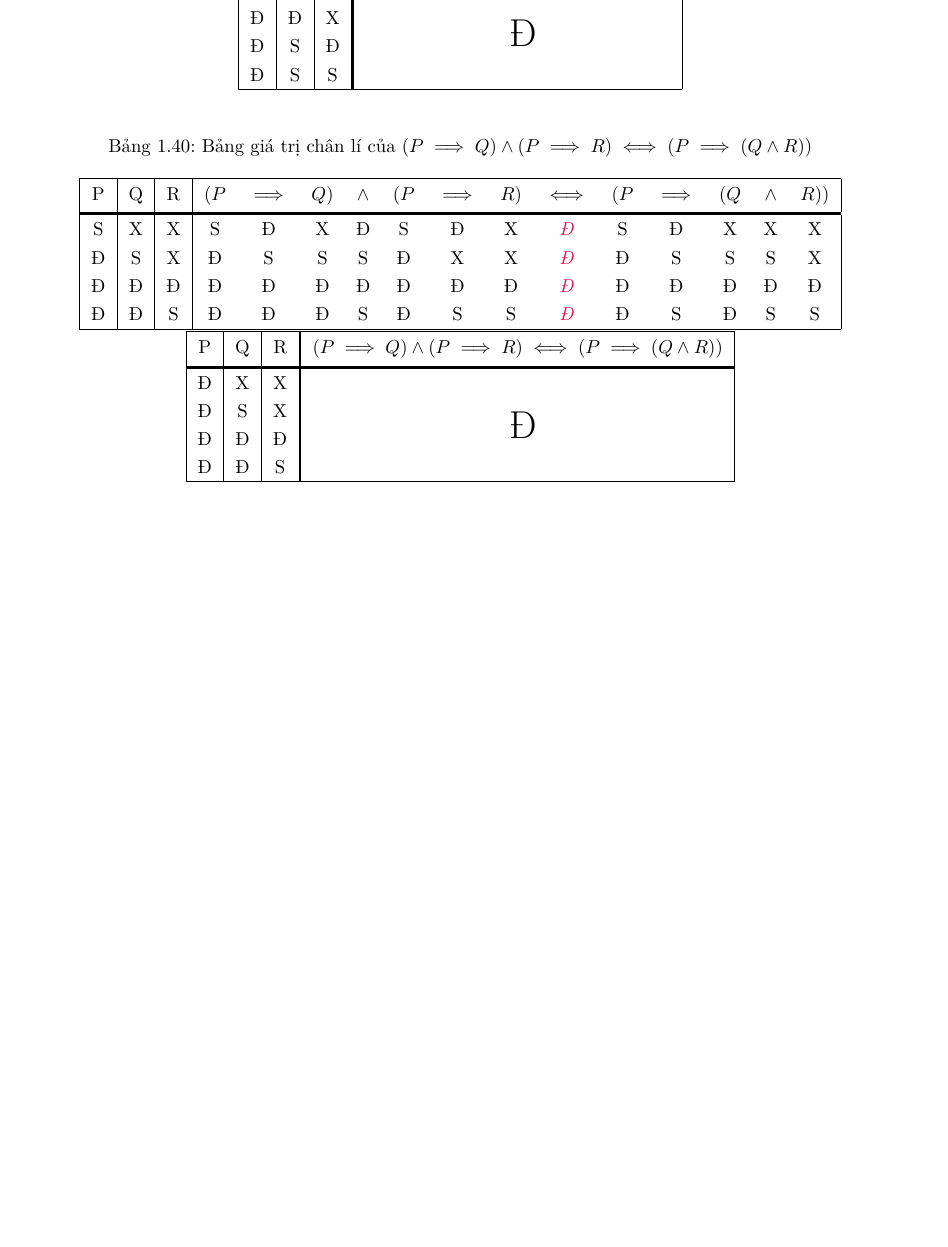
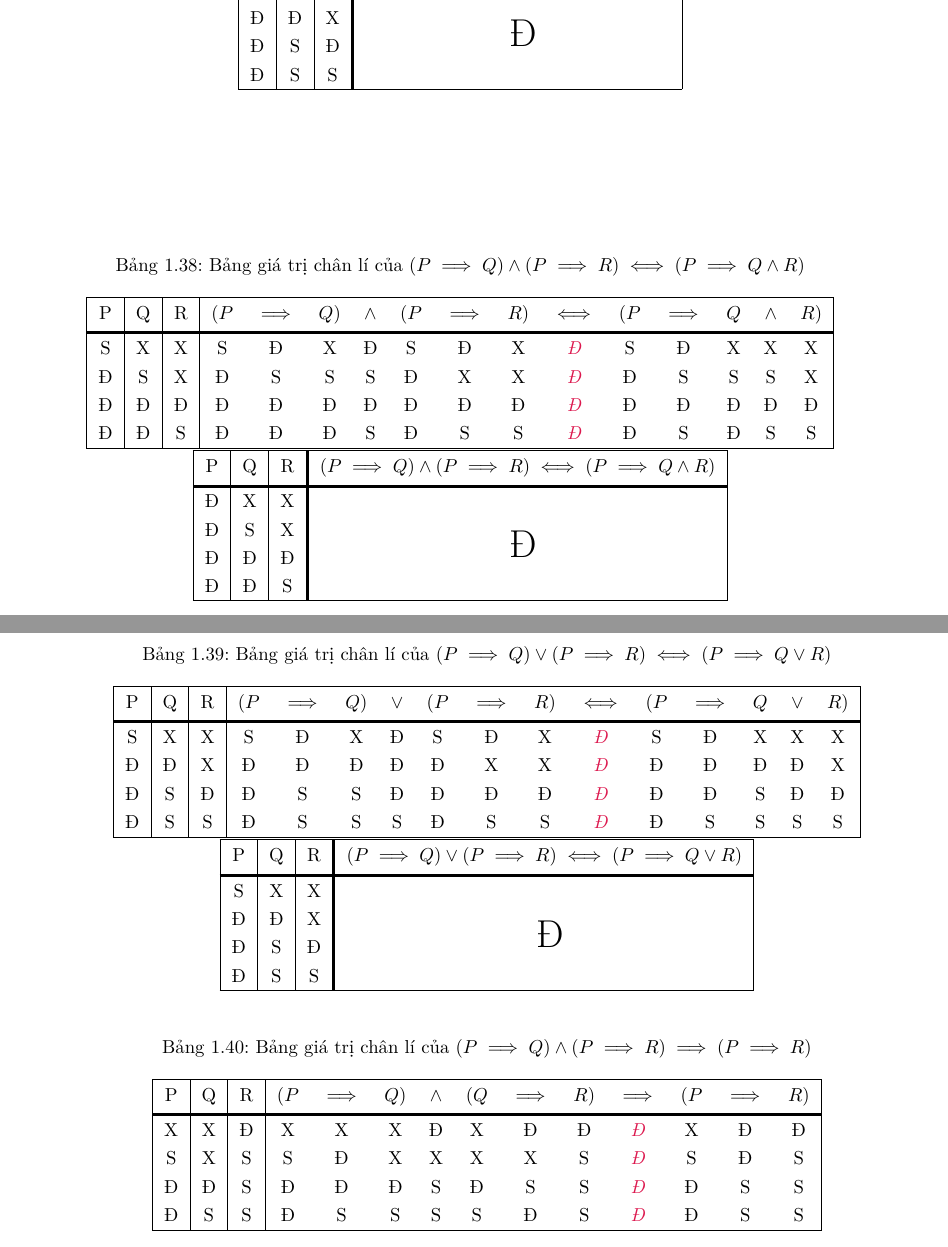
Before and after one commit to Piseratopo/-n-t-p-V-t-L-, a LaTeX book (main.tex, which reads chapter/toan_hoc_nen_tang/lo_gich/menh_de_phuc_hop.tex): part of page 18 of 20 before the commit and two parts of pages 16 and 17 of 19 after it, the two joined at a grey line, cut so that both start at the same text, the shorter picture padded with empty space. Compiled offline with XeLaTeX; a missing font is replaced by an installed copy or a similar font.

Commit message:
hoàn thành bài 2

```diff
--- a/chapter/toan_hoc_nen_tang/lo_gich/menh_de_phuc_hop.tex
+++ b/chapter/toan_hoc_nen_tang/lo_gich/menh_de_phuc_hop.tex
@@ -807,3 +807,43 @@ Ví dụ như ở bảng \ref{tab:toan_hoc_nen_tang:lo_gich:menh_de_phuc_hop:vd_
 		\hline
 	\end{tabular}
 \end{table}
+
+\begin{table}[H]
+	\centering
+	\caption{Bảng giá trị chân lí của $( P \implies Q ) \lor ( P \implies R ) \iff ( P \implies Q \lor R )$}
+	\begin{tabular}{|c|c|c|ccccccccccccc|}
+		\hline
+		P & Q & R & $(P$ & $\implies$ & $Q)$ & $\lor$ & $(P$ & $\implies$ & $R)$ & $\iff$ & $(P$ & $\implies$ & $Q$ & $\lor$ & $R)$ \\
+		\headerDivider
+		S & X & X & S & Đ & X & Đ & S & Đ & X & \emphcolor{Đ} & S & Đ & X & X & X \\
+		Đ & Đ & X & Đ & Đ & Đ & Đ & Đ & X & X & \emphcolor{Đ} & Đ & Đ & Đ & Đ & X \\
+		Đ & S & Đ & Đ & S & S & Đ & Đ & Đ & Đ & \emphcolor{Đ} & Đ & Đ & S & Đ & Đ \\
+		Đ & S & S & Đ & S & S & S & Đ & S & S & \emphcolor{Đ} & Đ & S & S & S & S \\
+		\hline
+	\end{tabular}
+   \begin{tabular}{|c|c|c!{\vrule width 1.5pt}c|}
+		\hline
+		P & Q & R & $ ( P \implies Q ) \lor ( P \implies R )  \iff ( P \implies Q \lor R )$ \\
+		\headerDivider
+		S & X & X & \multirow{4}{*}{\huge \vspace{-12pt} Đ} \\
+		Đ & Đ & X & \\
+		Đ & S & Đ & \\
+		Đ & S & S & \\
+		\hline
+	\end{tabular}
+\end{table}
+
+\begin{table}[H]
+	\centering
+	\caption{Bảng giá trị chân lí của $( P \implies Q ) \land ( P \implies R ) \implies ( P \implies R )$}
+	\begin{tabular}{|c|c|c|ccccccccccc|}
+		\hline
+		P & Q & R & $(P$ & $\implies$ & $Q)$ & $\land$ & $(Q$ & $\implies$ & $R)$ & $\implies$ & $(P$ & $\implies$ & $R)$ \\
+		\headerDivider
+		X & X & Đ & X & X & X & Đ & X & Đ & Đ & \emphcolor{Đ} & X & Đ & Đ \\
+		S & X & S & S & Đ & X & X & X & X & S & \emphcolor{Đ} & S & Đ & S \\
+		Đ & Đ & S & Đ & Đ & Đ & S & Đ & S & S & \emphcolor{Đ} & Đ & S & S \\
+		Đ & S & S & Đ & S & S & S & S & Đ & S & \emphcolor{Đ} & Đ & S & S \\
+		\hline
+	\end{tabular}
+\end{table}
```
Also changed, not shown: chapter/toan_hoc_nen_tang/lo_gich.tex (+1 -1 lines), utils/output.tex (+11 -11 lines), main.pdf, chapter/toan_hoc_nen_tang/lo_gich/menh_de_phuc_hop.tex (12 more changed lines), 1 other file.
